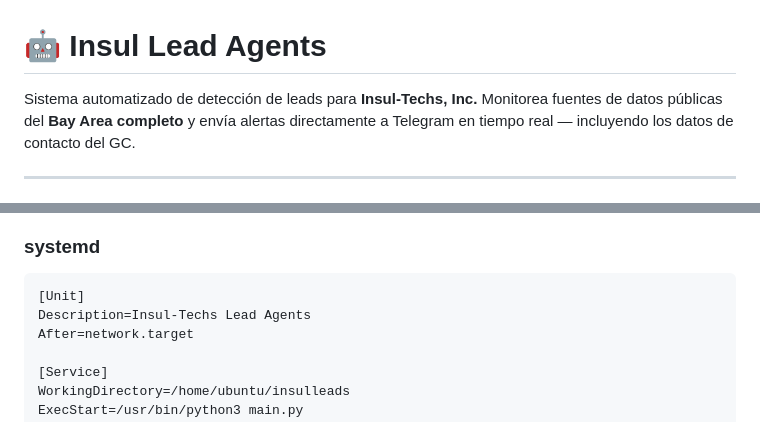
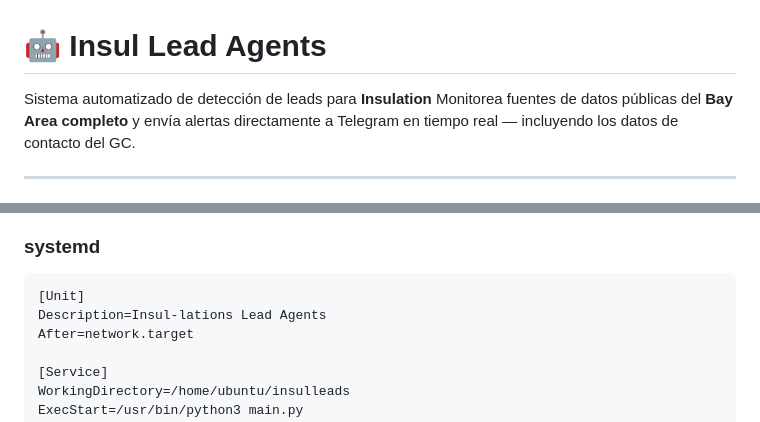
Before and after one commit to GB0x21/Insulleads, a Markdown page: README.md, 2 parts joined by grey strips. Rendered like a GitHub page.

Commit message:
Update name from Insulation

````diff
--- a/README.md
+++ b/README.md
@@ -1,6 +1,6 @@
 # 🤖 Insul Lead Agents
 
-Sistema automatizado de detección de leads para **Insul-Techs, Inc.**
+Sistema automatizado de detección de leads para **Insulation**
 Monitorea fuentes de datos públicas del **Bay Area completo** y envía alertas
 directamente a Telegram en tiempo real — incluyendo los datos de contacto del GC.
 
@@ -177,7 +177,7 @@ pm2 save && pm2 startup
 
 ```ini
 [Unit]
-Description=Insul-Techs Lead Agents
+Description=Insul-lations Lead Agents
 After=network.target
 
 [Service]
````
